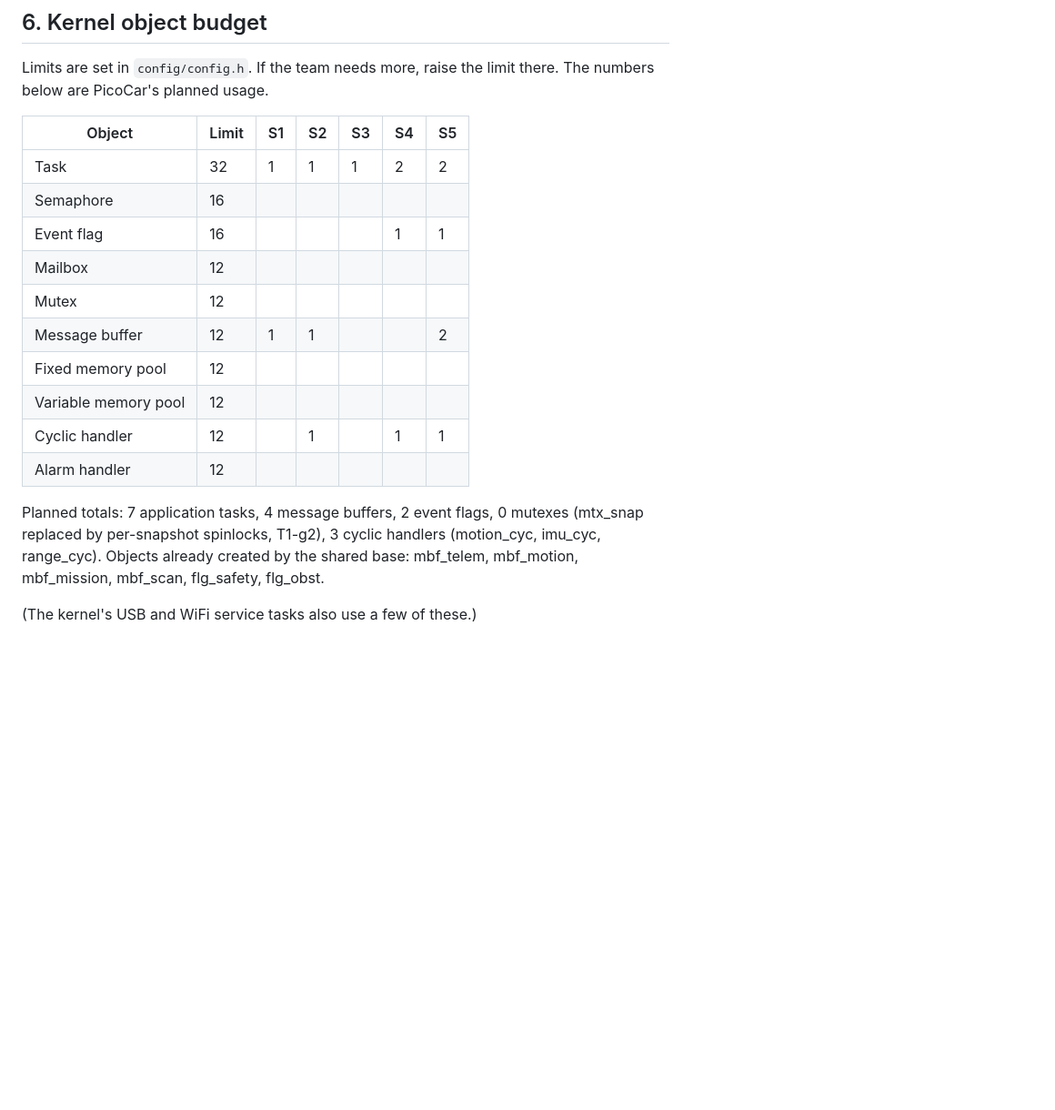
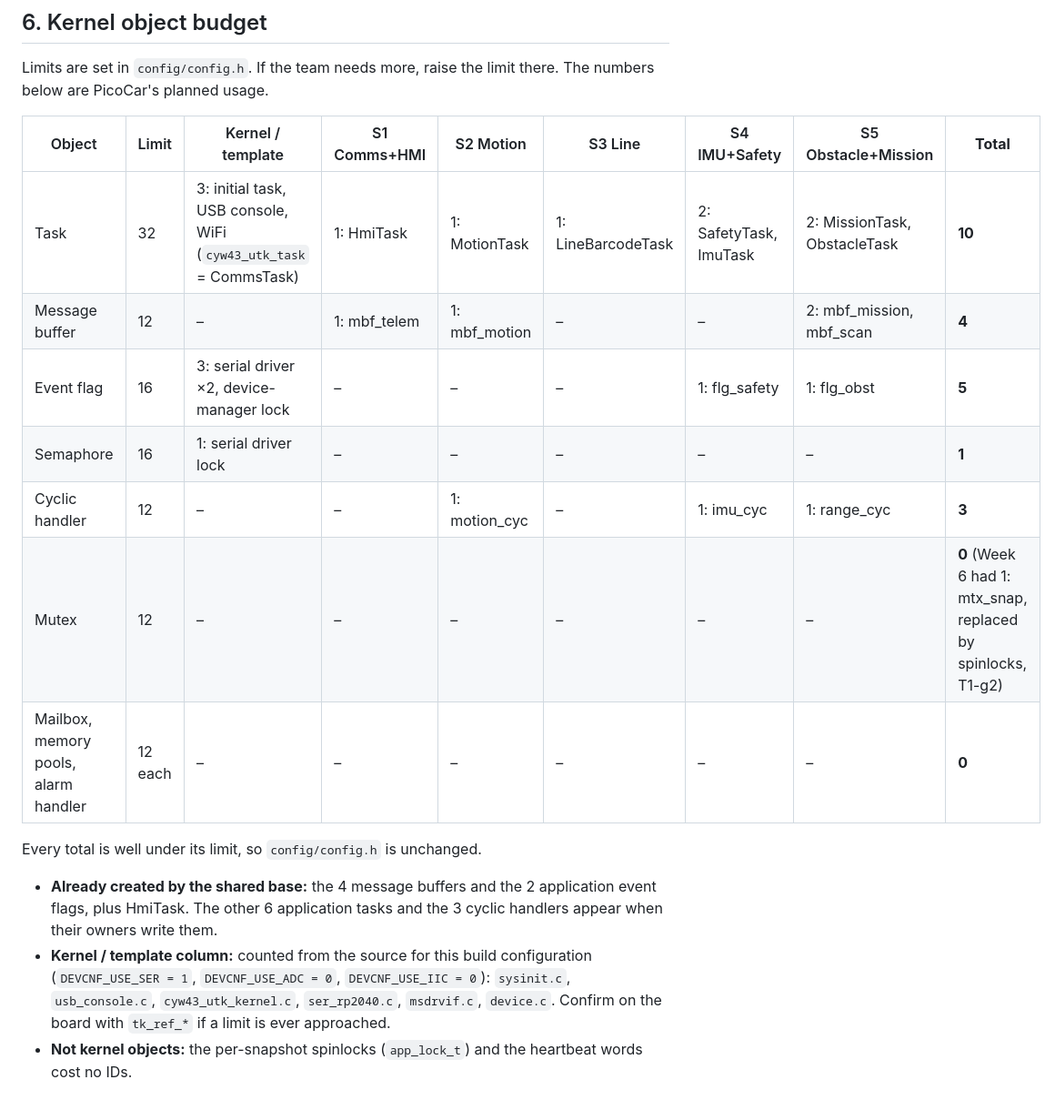
Before and after one commit to VictorTanJY/INF2004-EMBEDDED-SYS-PROJECT, a Markdown page: TEAM.md, the part around the change. Shown at 91% size. Rendered like a GitHub page; blank space fills up the shorter version.

Commit message:
TEAM.md: name every object in the budget, add kernel usage and totals
Co-Authored-By: Claude Opus 5.5 <noreply@anthropic.com>
Claude-Session: https://claude.ai/code/session_01BTyNkMCZ32EEyasdVXyP6g

```diff
--- a/TEAM.md
+++ b/TEAM.md
@@ -198,22 +198,25 @@ Each interface is tested by at least one integration test
 Limits are set in `config/config.h`. If the team needs more, raise the
 limit there. The numbers below are PicoCar's planned usage.
 
-| Object | Limit | S1 | S2 | S3 | S4 | S5 |
-|---|---|---|---|---|---|---|
-| Task | 32 | 1 | 1 | 1 | 2 | 2 |
-| Semaphore | 16 | | | | | |
-| Event flag | 16 | | | | 1 | 1 |
-| Mailbox | 12 | | | | | |
-| Mutex | 12 | | | | | |
-| Message buffer | 12 | 1 | 1 | | | 2 |
-| Fixed memory pool | 12 | | | | | |
-| Variable memory pool | 12 | | | | | |
-| Cyclic handler | 12 | | 1 | | 1 | 1 |
-| Alarm handler | 12 | | | | | |
+| Object | Limit | Kernel / template | S1 Comms+HMI | S2 Motion | S3 Line | S4 IMU+Safety | S5 Obstacle+Mission | **Total** |
+|---|---|---|---|---|---|---|---|---|
+| Task | 32 | 3: initial task, USB console, WiFi (`cyw43_utk_task` = CommsTask) | 1: HmiTask | 1: MotionTask | 1: LineBarcodeTask | 2: SafetyTask, ImuTask | 2: MissionTask, ObstacleTask | **10** |
+| Message buffer | 12 | – | 1: mbf_telem | 1: mbf_motion | – | – | 2: mbf_mission, mbf_scan | **4** |
+| Event flag | 16 | 3: serial driver ×2, device-manager lock | – | – | – | 1: flg_safety | 1: flg_obst | **5** |
+| Semaphore | 16 | 1: serial driver lock | – | – | – | – | – | **1** |
+| Cyclic handler | 12 | – | – | 1: motion_cyc | – | 1: imu_cyc | 1: range_cyc | **3** |
+| Mutex | 12 | – | – | – | – | – | – | **0** (Week 6 had 1: mtx_snap, replaced by spinlocks, T1-g2) |
+| Mailbox, memory pools, alarm handler | 12 each | – | – | – | – | – | – | **0** |
 
-Planned totals: 7 application tasks, 4 message buffers, 2 event flags,
-0 mutexes (mtx_snap replaced by per-snapshot spinlocks, T1-g2), 3 cyclic
-handlers (motion_cyc, imu_cyc, range_cyc). Objects already created by the
-shared base: mbf_telem, mbf_motion, mbf_mission, mbf_scan, flg_safety, flg_obst.
+Every total is well under its limit, so `config/config.h` is unchanged.
 
-(The kernel's USB and WiFi service tasks also use a few of these.)
+- **Already created by the shared base:** the 4 message buffers and the 2
+  application event flags, plus HmiTask. The other 6 application tasks and
+  the 3 cyclic handlers appear when their owners write them.
+- **Kernel / template column:** counted from the source for this build
+  configuration (`DEVCNF_USE_SER = 1`, `DEVCNF_USE_ADC = 0`,
+  `DEVCNF_USE_IIC = 0`): `sysinit.c`, `usb_console.c`, `cyw43_utk_kernel.c`,
+  `ser_rp2040.c`, `msdrvif.c`, `device.c`. Confirm on the board with
+  `tk_ref_*` if a limit is ever approached.
+- **Not kernel objects:** the per-snapshot spinlocks (`app_lock_t`) and the
+  heartbeat words cost no IDs.
```
